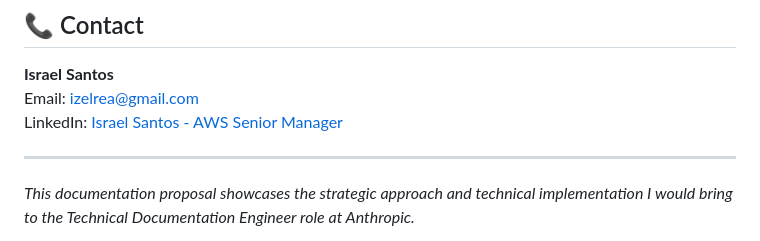
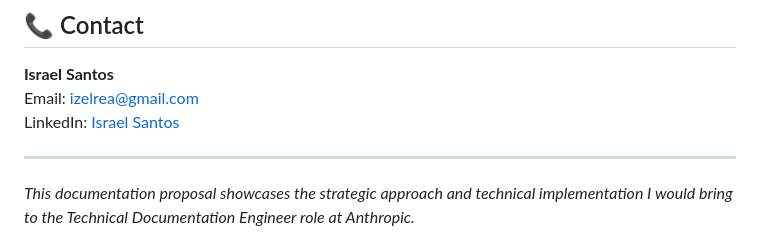
Before and after one commit to izelrea/claude-code-documentation-proposal, a Markdown page: README.md, the part around the change printed below. Rendered like a GitHub page.

```diff
--- a/README.md
+++ b/README.md
@@ -95,7 +95,7 @@ This proposal demonstrates:
 
 **Israel Santos**
 Email: izelrea@gmail.com
-LinkedIn: [Israel Santos - AWS Senior Manager](https://www.linkedin.com/in/israelgs/)
+LinkedIn: [Israel Santos](https://www.linkedin.com/in/israelgs/)
 
 ---
 
```
Also changed, not shown: other parts of README.md (+1 -1 lines).
